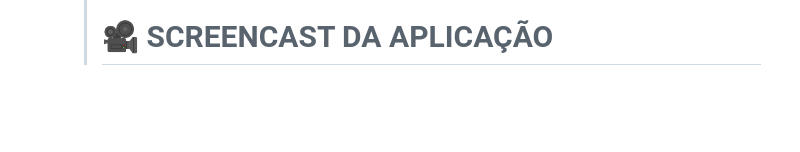
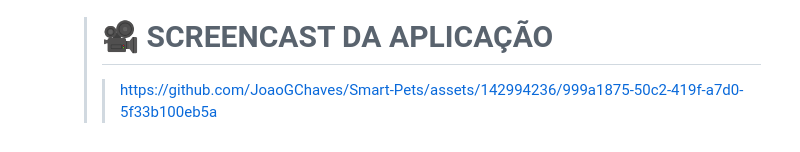
Before and after one commit to JoaoGChaves/Smart-Pets, a Markdown page: README.md, the part around one of its changes. Rendered like a GitHub page; blank space fills up the shorter version.

```diff
--- a/README.md
+++ b/README.md
@@ -79,2 +80,2 @@ Smat Pets é uma inovadora aplicação web projetada para simplificar e aprimora
 > # 🎥 SCREENCAST DA APLICAÇÃO
->>
+>> https://github.com/JoaoGChaves/Smart-Pets/assets/142994236/999a1875-50c2-419f-a7d0-5f33b100eb5a
```
Also changed, not shown: other parts of README.md (+2 -1 lines).
